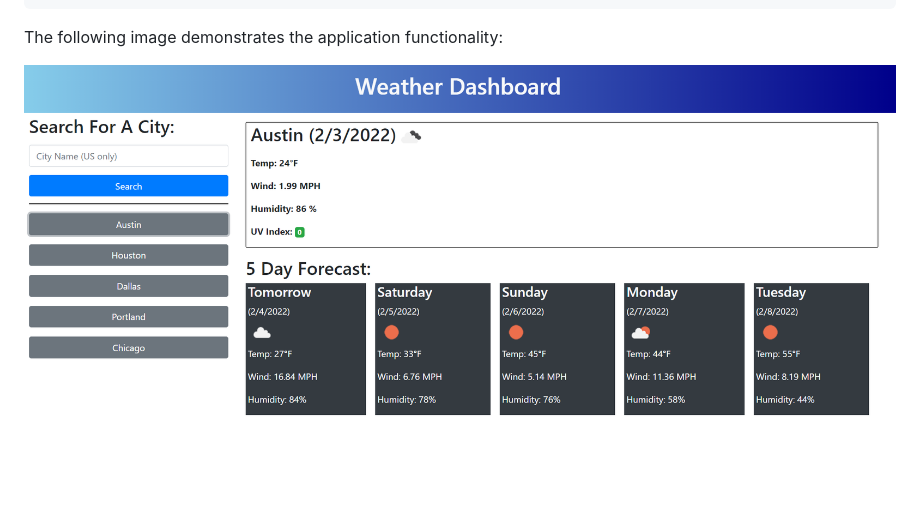
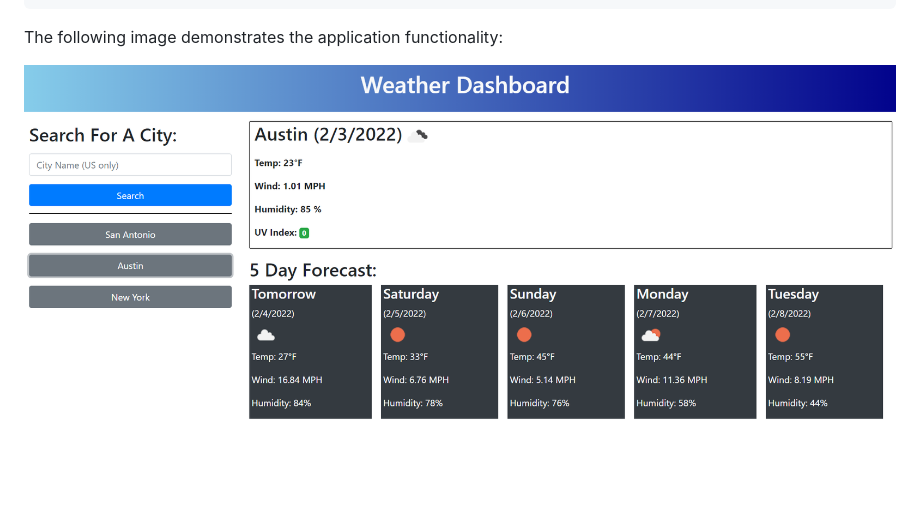
Before and after one commit to strudelAndCoffee/weather-or-not, a Markdown page: README.md, the part around the change. Drawn GitHub-style; pictures changed too: assets/images/demo-image.png (added), assets/images/demo-screencap.png (deleted).

Commit message:
changed demo image in readme

```diff
--- a/README.md
+++ b/README.md
@@ -41,4 +41,4 @@ WHEN I click on a city in the search history
 
 The following image demonstrates the application functionality:
 
-![weather dashboard demo](https://github.com/strudelAndCoffee/weather-or-not/blob/main/assets/images/demo-screencap.png?raw=true)
+![weather dashboard demo](https://github.com/strudelAndCoffee/weather-or-not/blob/main/assets/images/demo-image.png?raw=true)
```
